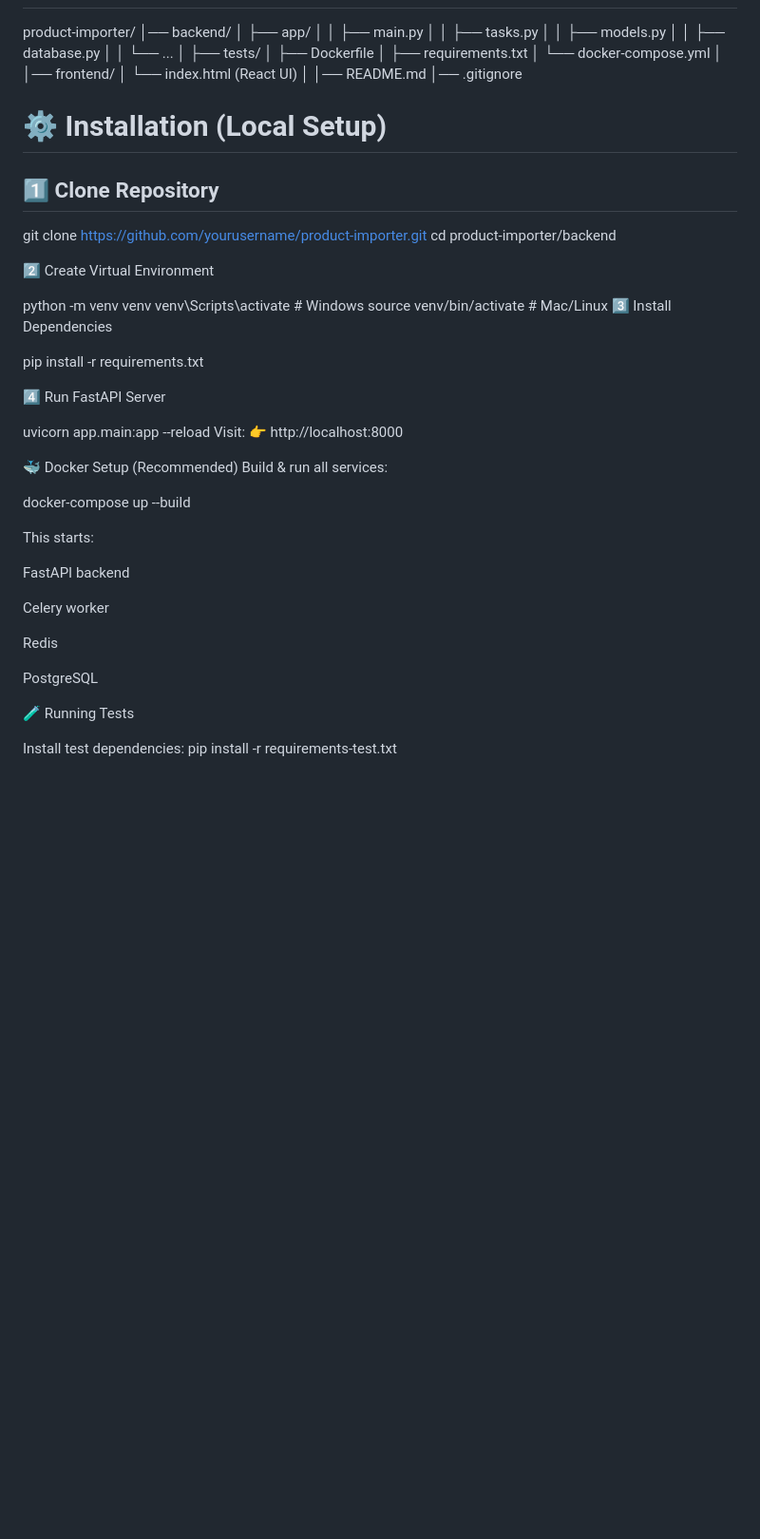
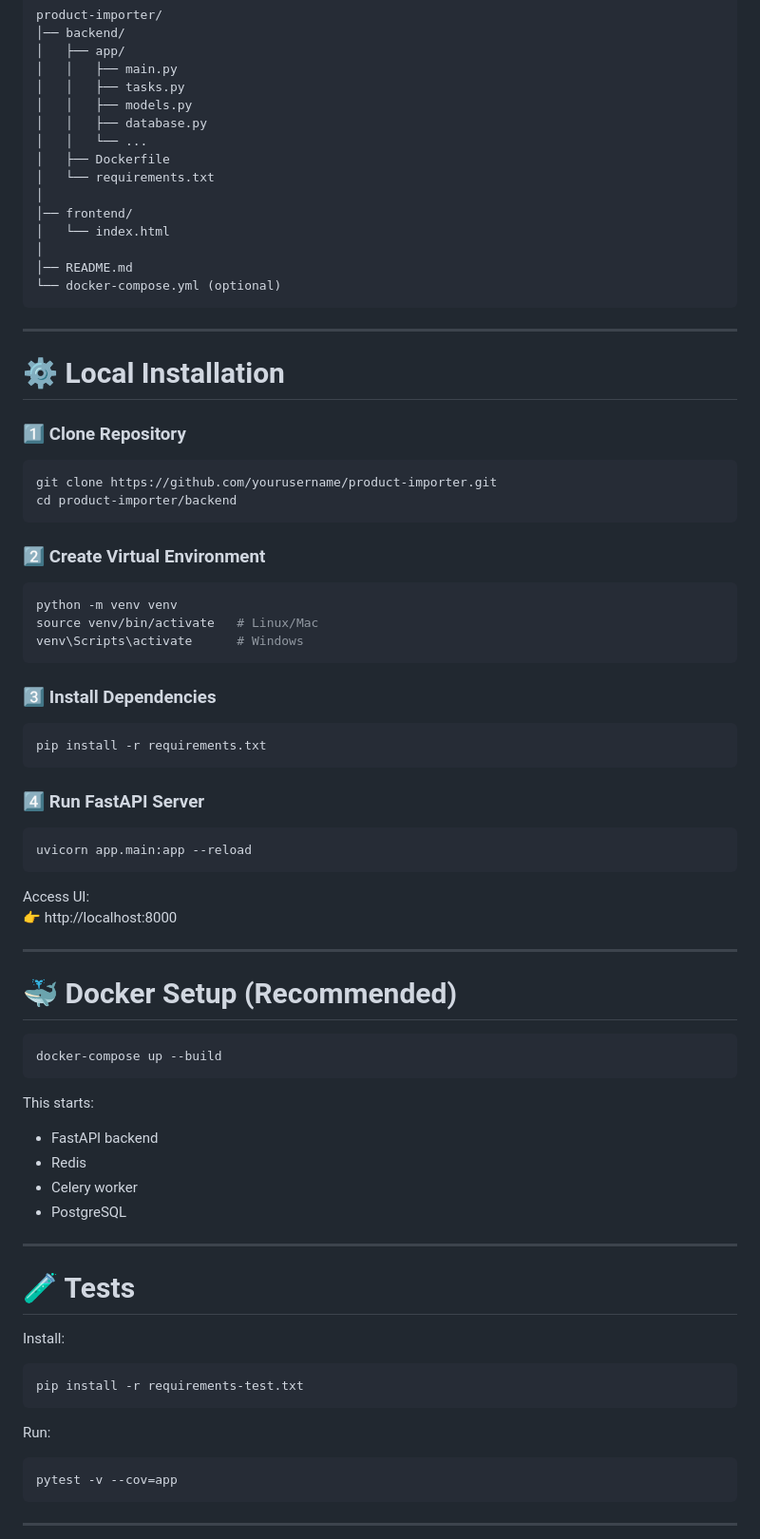
Before and after one commit to Aleenaannmathew/product-importer, a Markdown page: README.md, the part around the change printed below. Shown: that part at 95% size. Drawn GitHub-style; blank space fills up the shorter version.

````diff
--- a/README.md
+++ b/README.md
@@ -154,64 +157,78 @@ Deployment: **Render Web Service + Worker**
 product-importer/
 │── backend/
-│ ├── app/
-│ │ ├── main.py
-│ │ ├── tasks.py
-│ │ ├── models.py
-│ │ ├── database.py
-│ │ └── ...
-│ ├── tests/
-│ ├── Dockerfile
-│ ├── requirements.txt
-│ └── docker-compose.yml
+│   ├── app/
+│   │   ├── main.py
+│   │   ├── tasks.py
+│   │   ├── models.py
+│   │   ├── database.py
+│   │   └── ...
+│   ├── Dockerfile
+│   └── requirements.txt
 │
 │── frontend/
-│ └── index.html (React UI)
+│   └── index.html
 │
 │── README.md
-│── .gitignore
+└── docker-compose.yml (optional)
+```
 
+---
 
+# ⚙️ Local Installation
 
-# ⚙️ **Installation (Local Setup)**
-
-## 1️⃣ Clone Repository
-
+### 1️⃣ Clone Repository
+```sh
 git clone https://github.com/yourusername/product-importer.git
 cd product-importer/backend
+```
 
+### 2️⃣ Create Virtual Environment
+```sh
+python -m venv venv
+source venv/bin/activate   # Linux/Mac
+venv\Scripts\activate      # Windows
+```
 
-2️⃣ Create Virtual Environment
+### 3️⃣ Install Dependencies
+```sh
+pip install -r requirements.txt
+```
 
-python -m venv venv
-venv\Scripts\activate   # Windows
-source venv/bin/activate  # Mac/Linux
-3️⃣ Install Dependencies
-
-pip install -r requirements.txt
-
-4️⃣ Run FastAPI Server
-
+### 4️⃣ Run FastAPI Server
+```sh
 uvicorn app.main:app --reload
-Visit:
+```
+Access UI:
 👉 http://localhost:8000
 
-🐳 Docker Setup (Recommended)
-Build & run all services:
+---
 
+# 🐳 Docker Setup (Recommended)
+
+```sh
 docker-compose up --build
+```
 
 This starts:
 
-FastAPI backend
+- FastAPI backend
+- Redis
+- Celery worker
+- PostgreSQL
 
-Celery worker
+---
 
-Redis
+# 🧪 Tests
 
-PostgreSQL
+Install:
+```sh
+pip install -r requirements-test.txt
+```
 
-🧪 Running Tests
+Run:
+```sh
+pytest -v --cov=app
+```
 
-Install test dependencies:
-pip install -r requirements-test.txt
+---
 
````
Also changed, not shown: other parts of README.md (+119 -97 lines).
